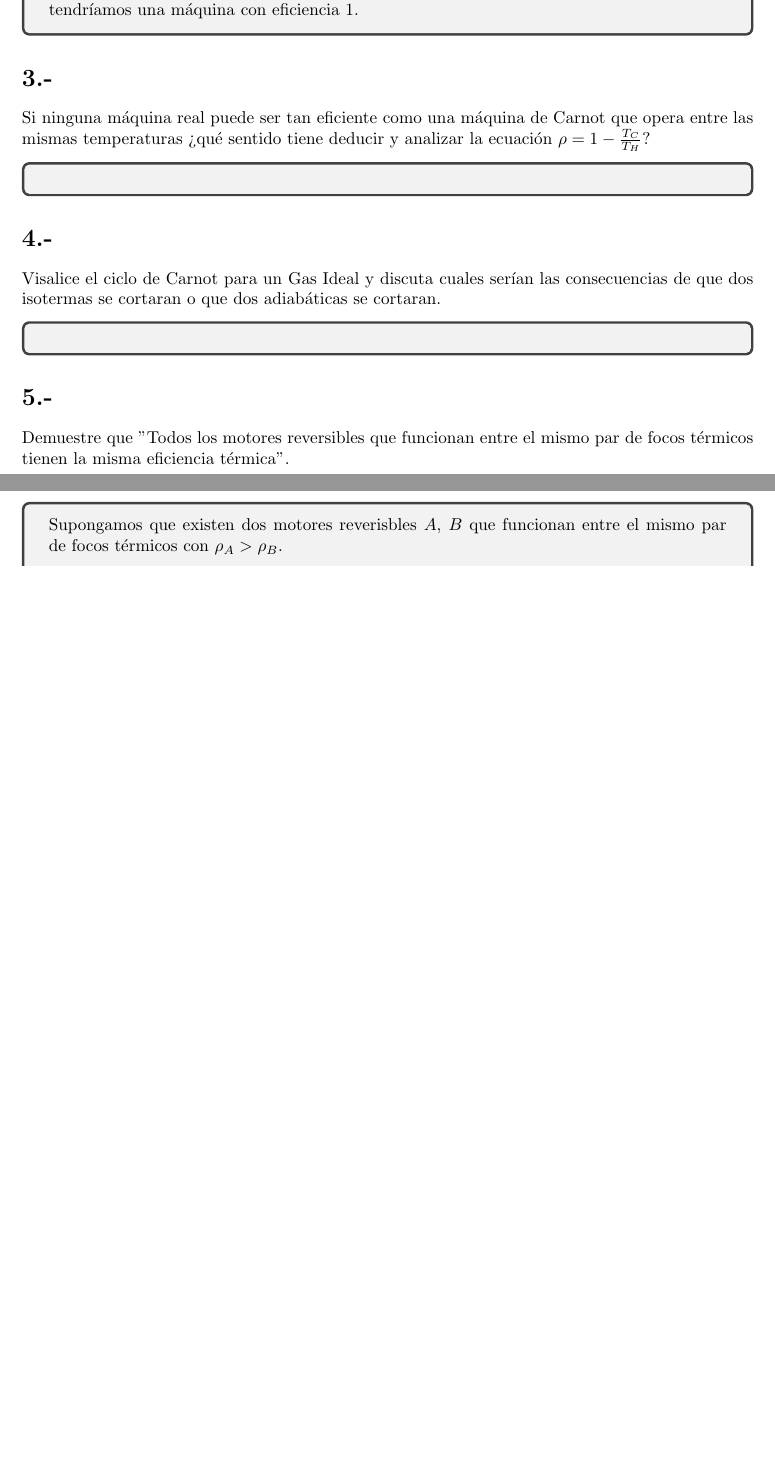
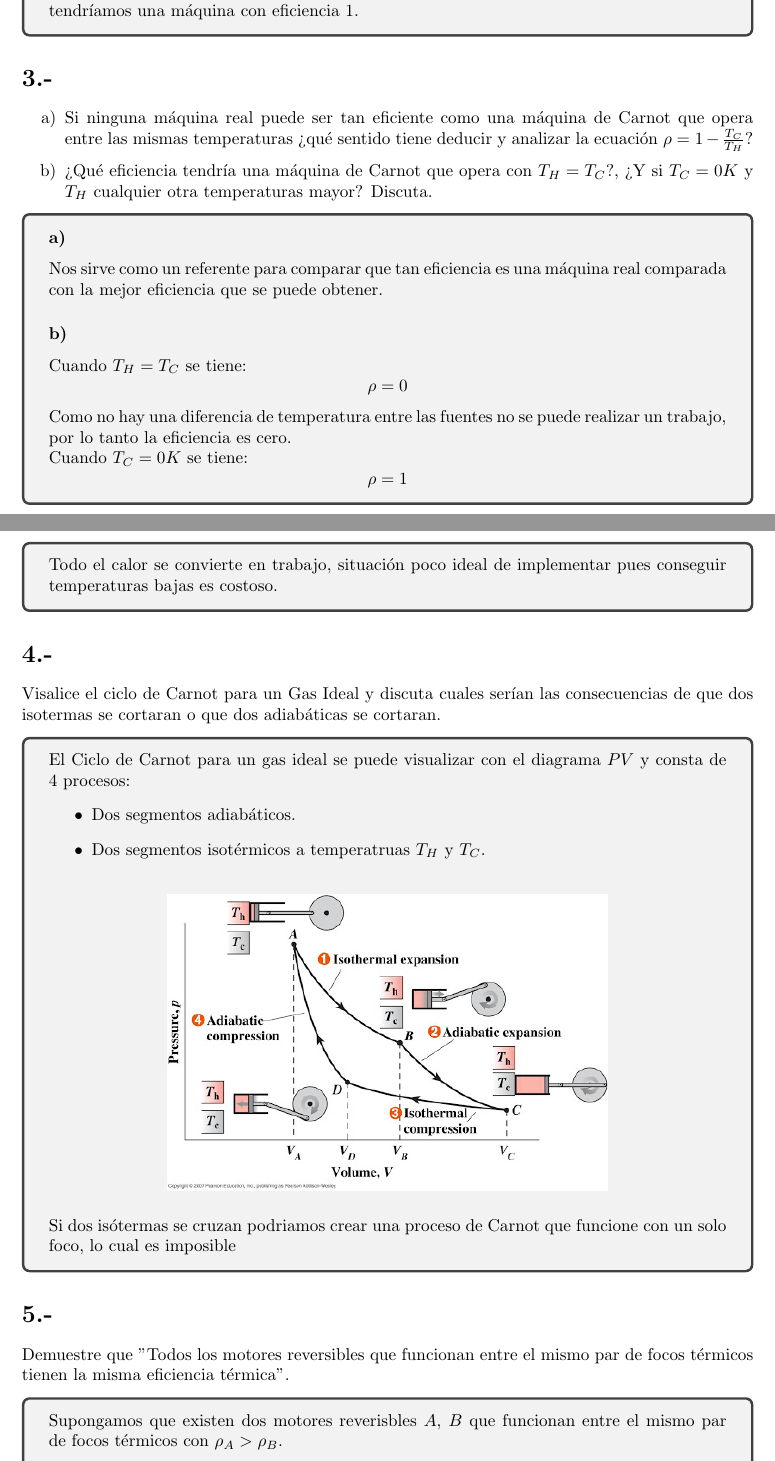
Before and after one commit to carloscerlira/TER, a LaTeX document (Cuestionario 2/main.tex): two parts of pages 1 and 2 of 2 before the commit and two parts of pages 1 and 2 of 3 after it, joined at a grey line, cut so that both start at the same text, the shorter picture padded with empty space. Compiled offline with pdfLaTeX.

Commit message:
update cuestionarios

```diff
--- a/Cuestionario 2/main.tex
+++ b/Cuestionario 2/main.tex
@@ -60,17 +60,42 @@ Convertir energía mecánica totalmente en calor, ¿Viola la segunda ley de la t
 \end{tcolorbox}
 
 \section*{3.-}
-Si ninguna máquina real puede ser tan eficiente como una máquina de Carnot que opera entre las mismas
-temperaturas ¿qué sentido tiene deducir y analizar la ecuación $\rho = 1- \frac{T_C}{T_H}$?
+\begin{enumerate}[a)]
+    \item Si ninguna máquina real puede ser tan eficiente como una máquina de Carnot que opera entre las mismas
+    temperaturas ¿qué sentido tiene deducir y analizar la ecuación $\rho = 1- \frac{T_C}{T_H}$?
+    \item ¿Qué eficiencia tendría una máquina de Carnot que opera con $T_H = T_C$?,
+    ¿Y si $T_C=0K$ y $T_H$ cualquier otra temperaturas mayor? Discuta.
+\end{enumerate}
 \begin{tcolorbox}[breakable]
-
+    \subsubsection*{a)}
+    Nos sirve como un referente para comparar que tan eficiencia es una máquina real comparada con la
+    mejor eficiencia que se puede obtener.
+    \subsubsection*{b)}
+    Cuando $T_H = T_C$ se tiene:
+    \[ \rho = 0\]
+    Como no hay una diferencia de temperatura entre las fuentes no se puede realizar un trabajo,
+    por lo tanto la eficiencia es cero. \\
+    Cuando $T_C=0K$ se tiene:
+    \[ \rho = 1 \]
+    Todo el calor se convierte en trabajo, situación poco ideal de implementar pues conseguir
+    temperaturas bajas es costoso.
 \end{tcolorbox}
 
 \section*{4.-}
 Visalice el ciclo de Carnot para un Gas Ideal y discuta cuales serían las consecuencias de que dos isotermas
 se cortaran o que dos adiabáticas se cortaran.
 \begin{tcolorbox}[breakable]
-
+    El Ciclo de Carnot para un gas ideal se puede visualizar con el diagrama $PV$ y consta de 4 procesos:
+    \begin{itemize}
+        \item Dos segmentos adiabáticos.
+        \item Dos segmentos isotérmicos a temperatruas $T_H$ y $T_C$.
+    \end{itemize}
+    \begin{figure}[H]
+        \centering
+        \includegraphics[scale=0.5]{images/p4_diagram.jpg}
+    \end{figure}
+    Si dos isótermas se cruzan podriamos crear una proceso de Carnot que funcione con un solo foco, lo cual es
+    imposible
 \end{tcolorbox}
 
 \section*{5.-}
```
Also changed, not shown: Cuestionario 1/main.tex (+17 -5 lines), Cuestionario 1/main.pdf, Cuestionario 2/images/p4_diagram.jpg (added), Cuestionario 2/main.pdf, Cuestionario 2/main.tex (10 more changed lines).
